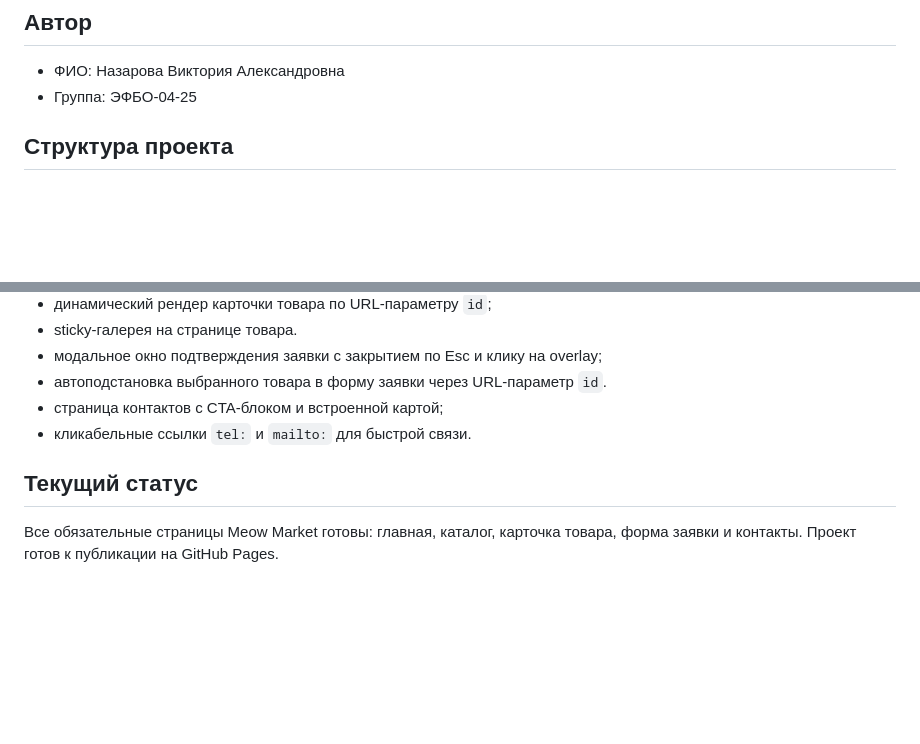
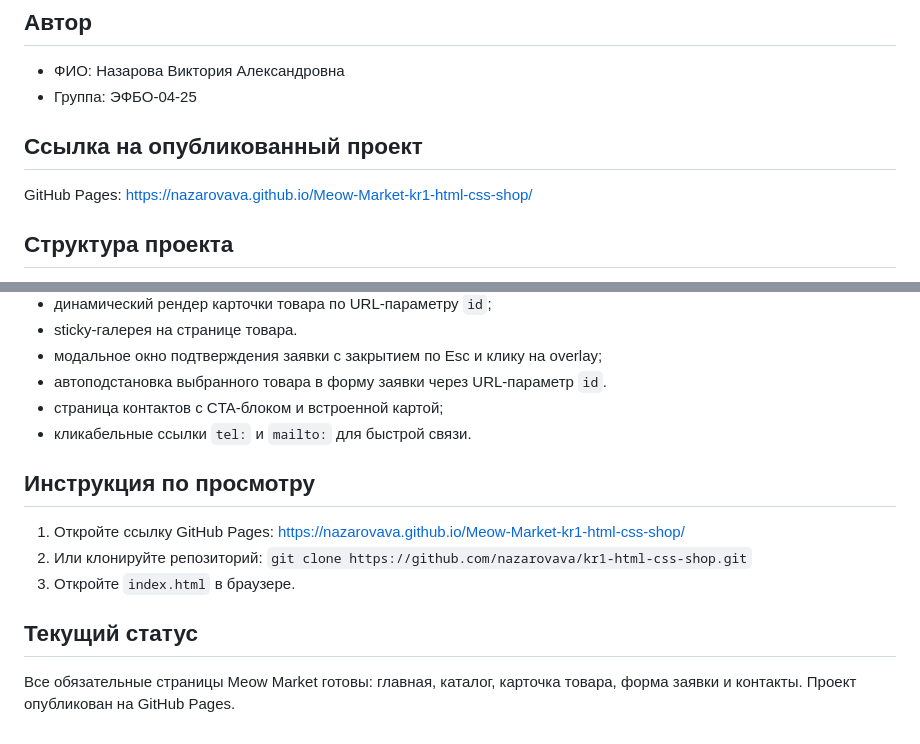
Before and after one commit to NazarovaVA/Meow-Market-kr1-html-css-shop, a Markdown page: README.md, 2 parts joined by grey strips. Drawn GitHub-style; blank space fills up the shorter version.

Commit message:
docs: add final README with GitHub Pages link and instructions

```diff
--- a/README.md
+++ b/README.md
@@ -11,6 +11,10 @@
 
 - ФИО: Назарова Виктория Александровна
 - Группа: ЭФБО-04-25
+
+## Ссылка на опубликованный проект
+
+GitHub Pages: https://nazarovava.github.io/Meow-Market-kr1-html-css-shop/
 
 ## Структура проекта
 
@@ -125,7 +129,14 @@
 - страница контактов с CTA-блоком и встроенной картой;
 - кликабельные ссылки `tel:` и `mailto:` для быстрой связи.
 
+## Инструкция по просмотру
+
+1. Откройте ссылку GitHub Pages: https://nazarovava.github.io/Meow-Market-kr1-html-css-shop/
+2. Или клонируйте репозиторий:
+   `git clone https://github.com/nazarovava/kr1-html-css-shop.git`
+3. Откройте `index.html` в браузере.
+
 ## Текущий статус
 
 Все обязательные страницы Meow Market готовы: главная, каталог, карточка
-товара, форма заявки и контакты. Проект готов к публикации на GitHub Pages.
+товара, форма заявки и контакты. Проект опубликован на GitHub Pages.
```
